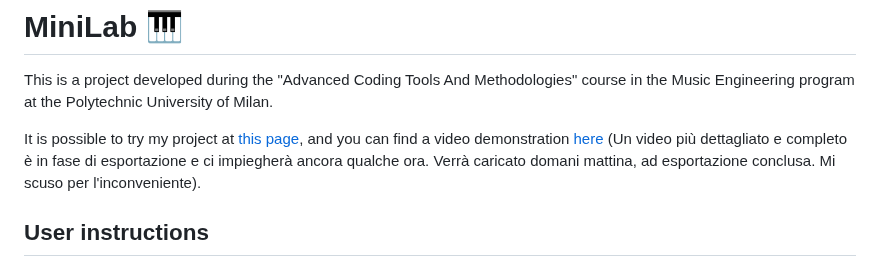
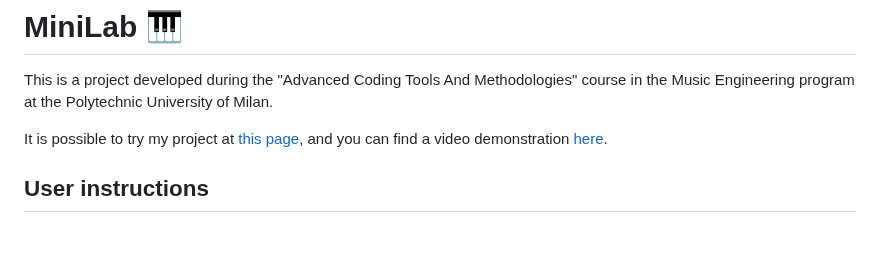
Before and after one commit to AngeloAntona/MiniLabSynth, a Markdown page: README.md, the part around the change. Drawn GitHub-style; blank space fills up the shorter version.

```diff
--- a/README.md
+++ b/README.md
@@ -2,7 +2,7 @@
 
 This is a project developed during the "Advanced Coding Tools And Methodologies" course in the Music Engineering program at the Polytechnic University of Milan.
 
-It is possible to try my project at [this page](https://angeloantona.github.io/MiniLab/), and you can find a video demonstration [here](https://youtu.be/RhhXd8Gy96M) (Un video più dettagliato e completo è in fase di esportazione e ci impiegherà ancora qualche ora. Verrà caricato domani mattina, ad esportazione conclusa. Mi scuso per l'inconveniente).
+It is possible to try my project at [this page](https://angeloantona.github.io/MiniLab/), and you can find a video demonstration [here](https://www.youtube.com/watch?v=3cz5Wsj6Ues).
 
 ## User instructions
 
```
